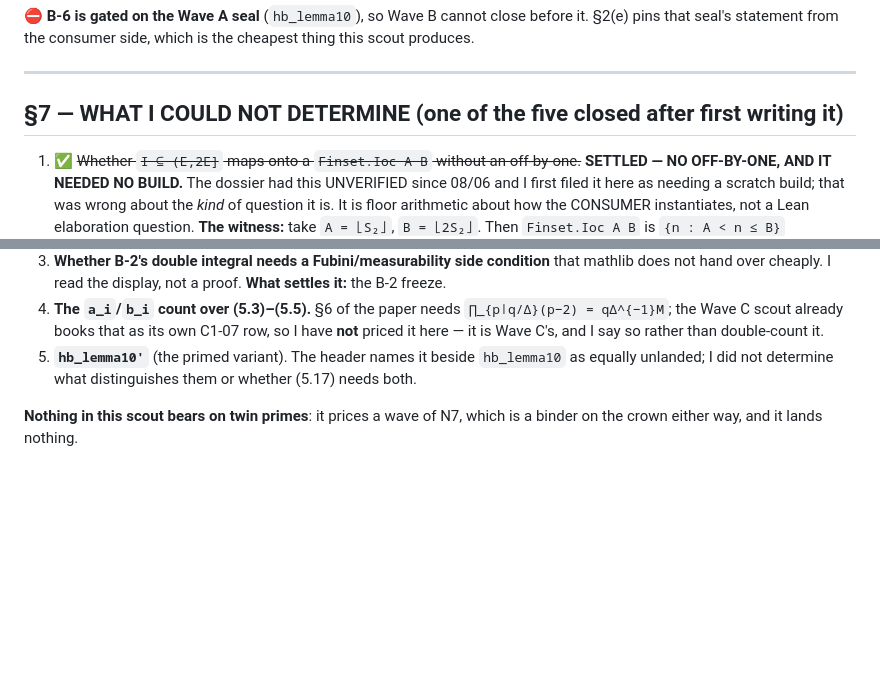
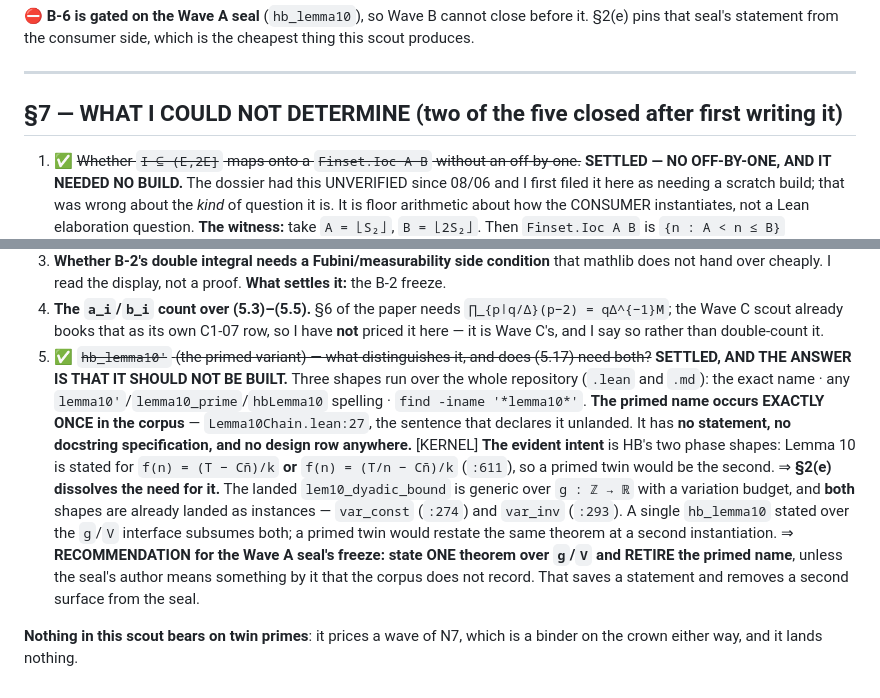
Before and after one commit to jyh/salt, a Markdown page: docs/exploration/wave-b-scout-0906.md, 2 parts joined by grey strips. Drawn GitHub-style; blank space fills up the shorter version.

Commit message:
docs: Wave B scout §7.5 — hb_lemma10' has no specification; the seal should state one theorem
Three shapes over the whole repo (.lean and .md): the exact primed name; any
lemma10'/lemma10_prime/hbLemma10 spelling; and find -iname '*lemma10*'. The primed
name occurs EXACTLY ONCE - Lemma10Chain.lean:27, the sentence declaring it
unlanded. No statement, no docstring spec, no design row.

Evident intent: HB states Lemma 10 for f(n) = (T - C nbar)/k OR (T/n - C nbar)/k,
so a primed twin would be the second shape.

§2(e) dissolves the need. lem10_dyadic_bound is generic over g : Z -> R with a
variation budget, and both shapes are landed as instances - var_const (:274) and
var_inv (:293). One hb_lemma10 over the g/V interface subsumes both; a primed twin
would restate the same theorem at a second instantiation.

Recommendation for the Wave A seal's freeze: state ONE theorem over g/V and retire
the primed name, unless its author means something the corpus does not record.
Saves a statement and removes a surface from the seal.

§7 now has three open items, not five.

Co-Authored-By: Claude Opus 5 <noreply@anthropic.com>

```diff
--- a/docs/exploration/wave-b-scout-0906.md
+++ b/docs/exploration/wave-b-scout-0906.md
@@ -314,7 +314,7 @@ pins that seal's statement from the consumer side, which is the cheapest thing t
 
 ---
 
-## §7 — WHAT I COULD NOT DETERMINE (one of the five closed after first writing it)
+## §7 — WHAT I COULD NOT DETERMINE (two of the five closed after first writing it)
 
 1. ✅ ~~Whether `I ⊆ (E,2E]` maps onto a `Finset.Ioc A B` without an off-by-one.~~ **SETTLED — NO
    OFF-BY-ONE, AND IT NEEDED NO BUILD.** The dossier had this UNVERIFIED since 08/06 and I first
@@ -338,8 +338,21 @@ pins that seal's statement from the consumer side, which is the cheapest thing t
 4. **The `a_i`/`b_i` count over (5.3)–(5.5).** §6 of the paper needs `∏_{p∣q/Δ}(p−2) = qΔ^{−1}M`;
    the Wave C scout already books that as its own C1-07 row, so I have **not** priced it here — it
    is Wave C's, and I say so rather than double-count it.
-5. **`hb_lemma10'`** (the primed variant). The header names it beside `hb_lemma10` as equally
-   unlanded; I did not determine what distinguishes them or whether (5.17) needs both.
+5. ✅ ~~`hb_lemma10'` (the primed variant) — what distinguishes it, and does (5.17) need both?~~
+   **SETTLED, AND THE ANSWER IS THAT IT SHOULD NOT BE BUILT.** Three shapes run over the whole
+   repository (`.lean` and `.md`): the exact name · any `lemma10'`/`lemma10_prime`/`hbLemma10`
+   spelling · `find -iname '*lemma10*'`. **The primed name occurs EXACTLY ONCE in the corpus** —
+   `Lemma10Chain.lean:27`, the sentence that declares it unlanded. It has **no statement, no
+   docstring specification, and no design row anywhere.** [KERNEL]
+   **The evident intent** is HB's two phase shapes: Lemma 10 is stated for `f(n) = (T − Cn̄)/k`
+   **or** `f(n) = (T/n − Cn̄)/k` (`:611`), so a primed twin would be the second.
+   ⇒ **§2(e) dissolves the need for it.** The landed `lem10_dyadic_bound` is generic over
+   `g : ℤ → ℝ` with a variation budget, and **both** shapes are already landed as instances —
+   `var_const` (`:274`) and `var_inv` (`:293`). A single `hb_lemma10` stated over the `g`/`V`
+   interface subsumes both; a primed twin would restate the same theorem at a second instantiation.
+   ⇒ **RECOMMENDATION for the Wave A seal's freeze: state ONE theorem over `g`/`V` and RETIRE the
+   primed name**, unless the seal's author means something by it that the corpus does not record.
+   That saves a statement and removes a second surface from the seal.
 
 **Nothing in this scout bears on twin primes**: it prices a wave of N7, which is a binder on the
 crown either way, and it lands nothing.
```
